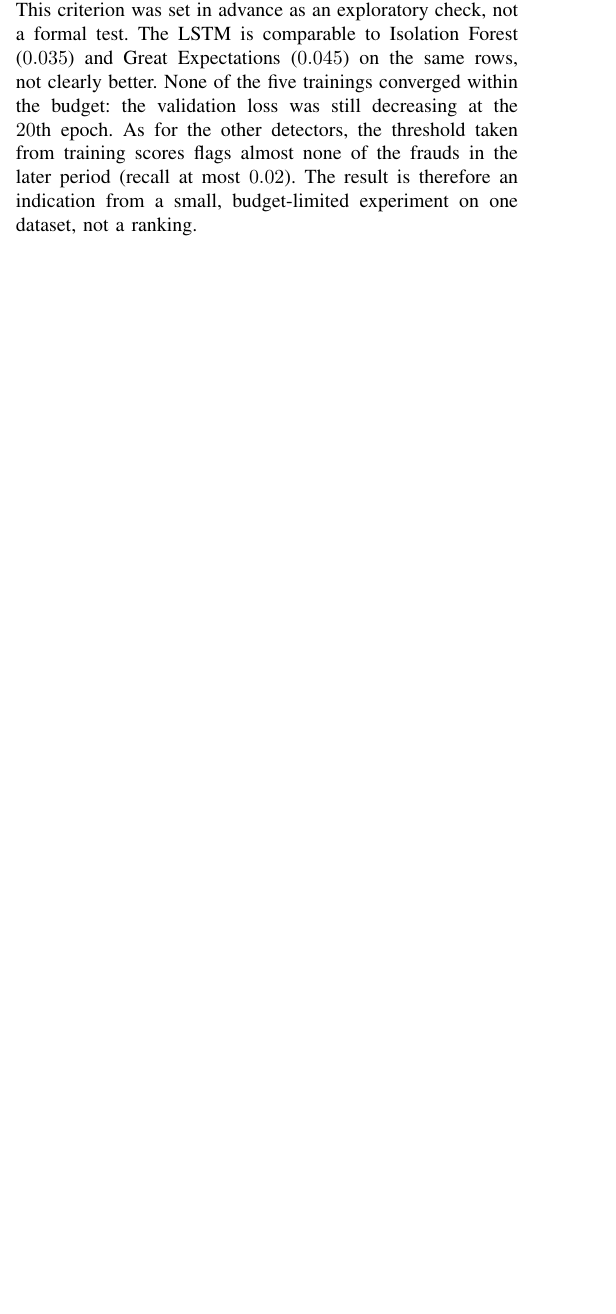
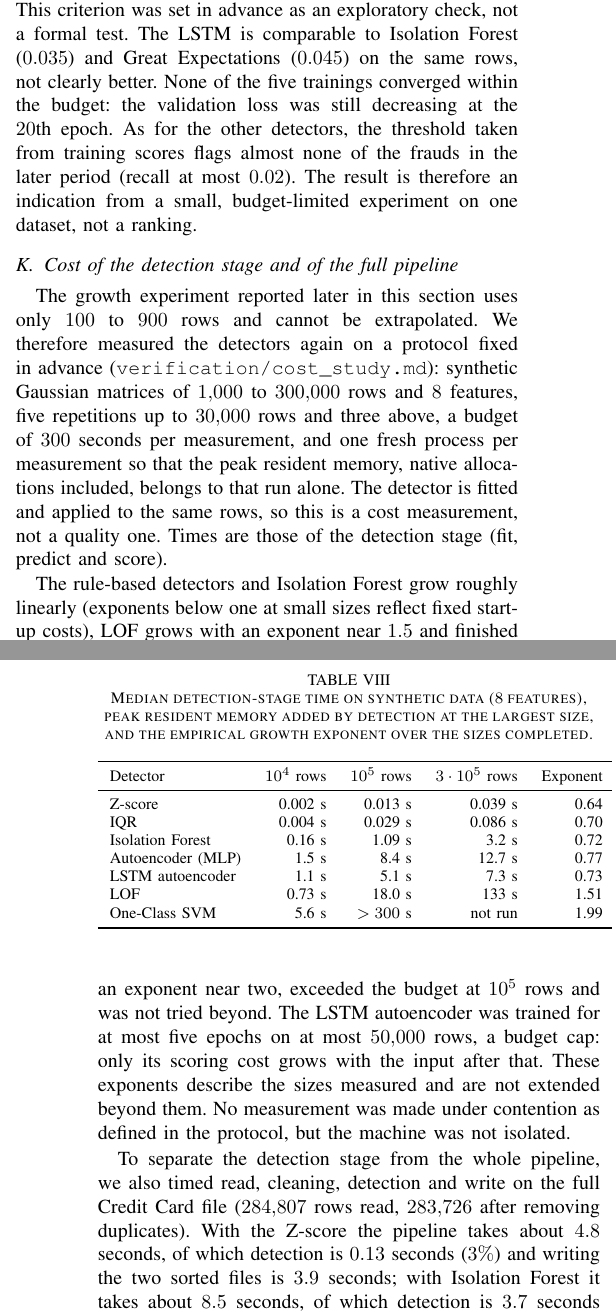
Before and after one commit to theobigand/etl-anomaly-benchmark, a LaTeX paper (paper/main.tex): part of one column of page 7 of 9 before the commit and two parts of the columns of pages 7 and 8 of 9 after it, the two joined at a grey line, cut so that both start at the same text, the shorter picture padded with empty space. Compiled offline with pdfLaTeX; a missing font is replaced by an installed copy or a similar font; a LaTeX package or settings file that is missing is left out.

Commit message:
feat(research): archive the cost and scalability results and add the manuscript subsection #53

```diff
--- a/paper/main.tex
+++ b/paper/main.tex
@@ -782,3 +782,53 @@ scores flags almost none of the frauds in the later period (recall at most
 $0.02$). The result is therefore an indication from a small, budget-limited
 experiment on one dataset, not a ranking.
 
+\subsection{Cost of the detection stage and of the full pipeline}
+\label{sec:cost}
+The growth experiment reported later in this section uses only $100$ to $900$
+rows and cannot be extrapolated. We therefore measured the detectors again on
+a protocol fixed in advance (\texttt{verification/cost\_study.md}): synthetic
+Gaussian matrices of $1{,}000$ to $300{,}000$ rows and $8$ features, five
+repetitions up to $30{,}000$ rows and three above, a budget of $300$ seconds per
+measurement, and one fresh process per measurement so that the peak resident
+memory, native allocations included, belongs to that run alone. The detector
+is fitted and applied to the same rows, so this is a cost measurement, not a
+quality one. Times are those of the detection stage (fit, predict and score).
+
+\begin{table}[t]
+\caption{Median detection-stage time on synthetic data ($8$ features), peak
+resident memory added by detection at the largest size, and the empirical
+growth exponent over the sizes completed.}
+\label{tab:cost}
+\centering
+\footnotesize
+\begin{tabular}{lrrrrr}
+\toprule
+Detector & $10^4$ rows & $10^5$ rows & $3\cdot10^5$ rows & Exponent & Memory (MB) \\
+\midrule
+Z-score            & 0.002 s & 0.013 s & 0.039 s & 0.64 & 70 \\
+IQR                & 0.004 s & 0.029 s & 0.086 s & 0.70 & 116 \\
+Isolation Forest   & 0.16 s  & 1.09 s  & 3.2 s   & 0.72 & 140 \\
+Autoencoder (MLP)  & 1.5 s   & 8.4 s   & 12.7 s  & 0.77 & 115 \\
+LSTM autoencoder   & 1.1 s   & 5.1 s   & 7.3 s   & 0.73 & 499 \\
+LOF                & 0.73 s  & 18.0 s  & 133 s   & 1.51 & 405 \\
+One-Class SVM     & 5.6 s   & $>300$ s & not run & 1.99 & 788 (at $3\cdot10^4$) \\
+\bottomrule
+\end{tabular}
+\end{table}
+
+The rule-based detectors and Isolation Forest grow roughly linearly (exponents
+below one at small sizes reflect fixed start-up costs), LOF grows with an
+exponent near $1.5$ and finished $3\cdot10^5$ rows in about $133$ seconds, and
+One-Class SVM, with an exponent near two, exceeded the budget at $10^5$ rows
+and was not tried beyond. The LSTM autoencoder was trained for at most five
+epochs on at most $50{,}000$ rows, a budget cap: only its scoring cost grows
+with the input after that. These exponents describe the sizes measured and are
+not extended beyond them. No measurement was made under contention as defined
+in the protocol, but the machine was not isolated.
+
+To separate the detection stage from the whole pipeline, we also timed read,
+cleaning, detection and write on the full Credit Card file ($284{,}807$ rows
+read, $283{,}726$ after removing duplicates). With the Z-score the pipeline
+takes about $4.8$ seconds, of which detection is $0.13$ seconds ($3\%$) and
+writing the two sorted files is $3.9$ seconds; with Isolation Forest it takes
+about $8.5$ seconds, of which detection is $3.7$ seconds ($43$ to $45\%$). Peak
```
Also changed, not shown: verification/cost_study_results.md (added, +53 -0 lines), paper/main.pdf, paper/main.tex (5 more changed lines), 3 other files.
